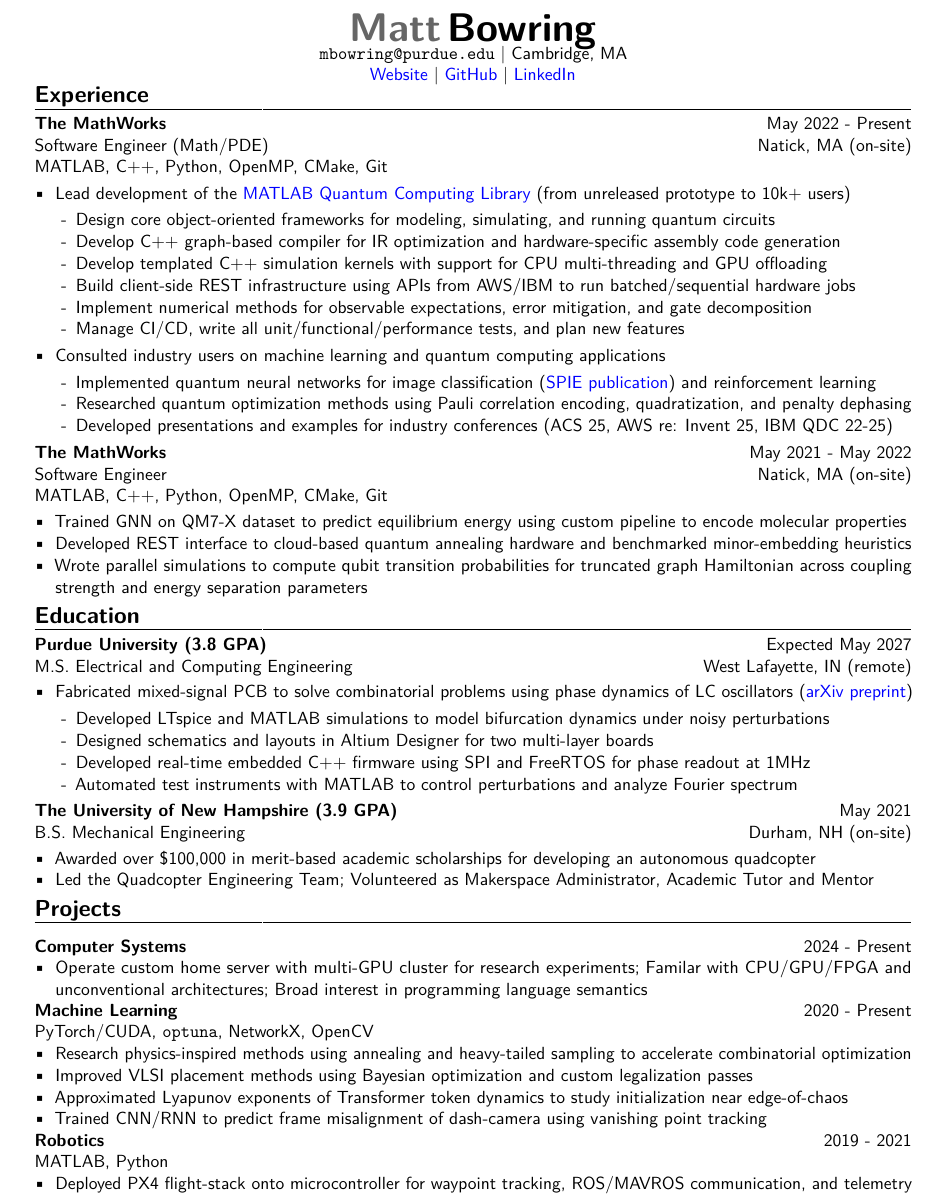
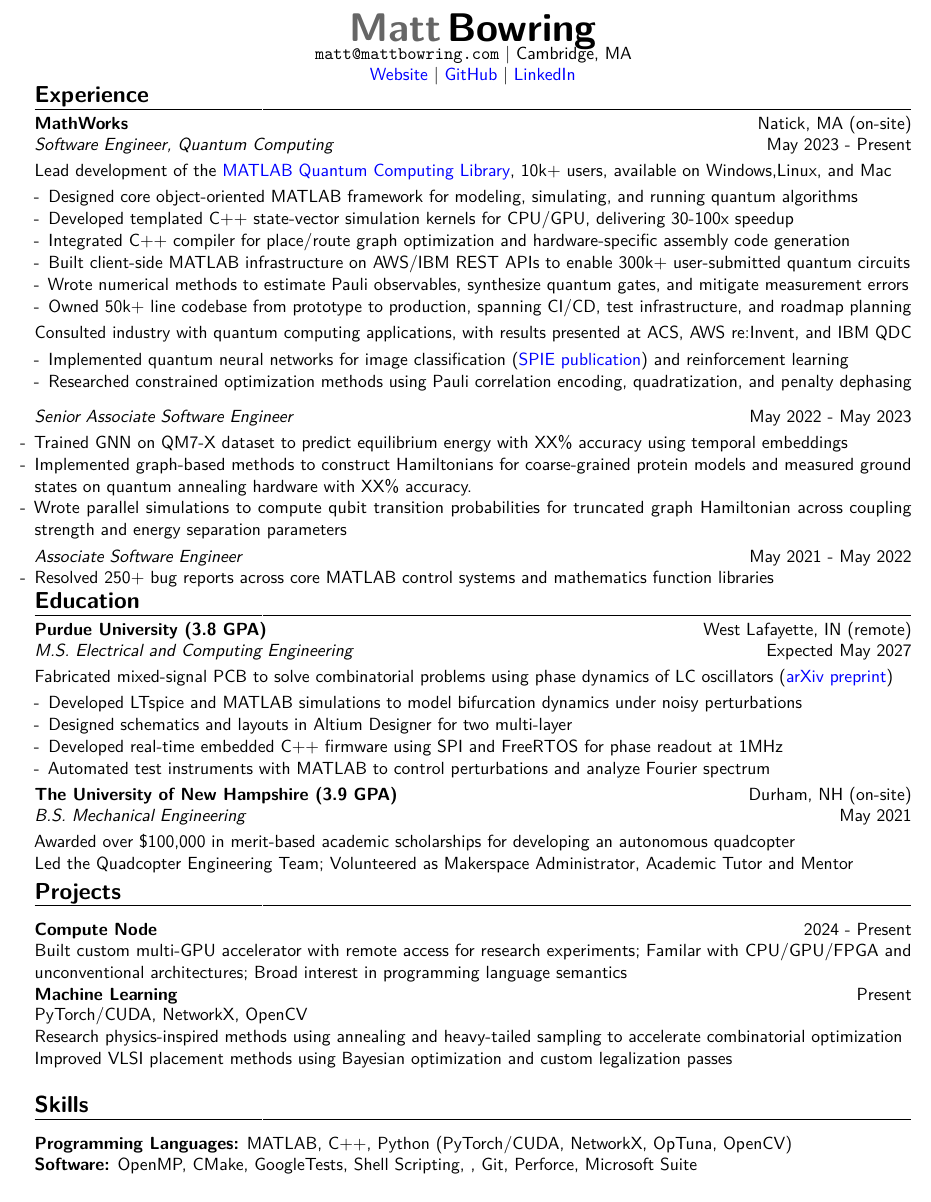
Before and after one commit to bowrango/resume, a LaTeX CV (matt-bowring-resume.tex): part of the page, cut so that both start at the same text. Compiled offline with pdfLaTeX.

Commit message:
looking good

```diff
--- a/matt-bowring-resume.tex
+++ b/matt-bowring-resume.tex
@@ -43,7 +57,7 @@
 
 \vspace{-1.5cm}
 \begin{center}
-    \href{mailto:mbowring@purdue.edu}{\texttt{mbowring@purdue.edu}} $|$ Cambridge, MA \\
+    \href{mailto:matt@mattbowring.com}{\texttt{matt@mattbowring.com}} $|$ Cambridge, MA \\
     {\href{https://www.mattbowring.com}{\color{blue} Website}} $|$
     {\href{https://github.com/bowrango}{\color{blue} GitHub}} $|$
     \href{https://www.linkedin.com/in/matt-bowring-463610149/}{\color{blue} LinkedIn}
@@ -52,62 +66,62 @@
 
 \section{Experience}
 
-% \role{Software Engineer}{Jan. 2026 - Present}{Taconic Trading LLC}{New York City, NY (remote)}
-% \tools{C++, Python, CMake, Git}
-% \begin{itemize}
-% \item Develop infrastructure for real-time financial data to enable low-latency automated trading
-% \end{itemize}
-
 % \vspace{0.2cm}
 
-\role{Software Engineer (Math/PDE)}{May 2022 - Present}{The MathWorks}{Natick, MA (on-site)}
-\tools{MATLAB, C++, Python, OpenMP, CMake, Git}
+\company{MathWorks}{Natick, MA (on-site)}
+
+\role{Software Engineer, Quantum Computing}{May 2023 - Present}
 
 {\begin{itemize}
-\item Lead development of the {{\color{blue}\href{https://www.mathworks.com/help/matlab/quantum-computing.html?s_tid=CRUX_lftnav}{MATLAB Quantum Computing Library}}} (from unreleased prototype to 10k+ users)
+\item Lead development of the {{\color{blue}\href{https://www.mathworks.com/help/matlab/quantum-computing.html?s_tid=CRUX_lftnav}{MATLAB Quantum Computing Library}}}, 10k+ users, available on Windows,Linux, and Mac
 
 \begin{itemize}[label=-]
-\item Design core object-oriented frameworks for modeling, simulating, and running quantum circuits
-\item Develop C++ graph-based compiler for IR optimization and hardware-specific assembly code generation
-\item Develop templated C++ simulation kernels with support for CPU multi-threading and GPU offloading
-\item Build client-side REST infrastructure using APIs from AWS/IBM to run batched/sequential hardware jobs
-\item Implement numerical methods for observable expectations, error mitigation, and gate decomposition
-\item Manage CI/CD, write all unit/functional/performance tests, and plan new features
+\item Designed core object-oriented MATLAB framework for modeling, simulating, and running quantum algorithms
+\item Developed templated C++ state-vector simulation kernels for CPU/GPU, delivering 30-100x speedup
+\item Integrated C++ compiler for place/route graph optimization and hardware-specific assembly code generation
+\item Built client-side MATLAB infrastructure on AWS/IBM REST APIs to enable 300k+ user-submitted quantum circuits
+\item Wrote numerical methods to estimate Pauli observables, synthesize quantum gates, and mitigate measurement errors
+\item Owned 50k+ line codebase from prototype to production, spanning CI/CD, test infrastructure, and roadmap planning
 \end{itemize}
 
-\item Consulted industry users on machine learning and quantum computing applications
+\item Consulted industry with quantum computing applications, with results presented at ACS, AWS re:Invent, and IBM QDC
 
 \begin{itemize}[label=-]
 \item Implemented quantum neural networks for image classification ({{\color{blue}\href{https://www.spiedigitallibrary.org/conference-proceedings-of-spie/13451/1345105/Optimizing-supervised-quantum-machine-learning-for-pixel-classification/10.1117/12.3052526.short}{SPIE publication}}}) and reinforcement learning
-\item Researched quantum optimization methods using Pauli correlation encoding, quadratization, and penalty dephasing
-\item Developed presentations and examples for industry conferences (ACS 25, AWS re: Invent 25, IBM QDC 22-25)
+\item Researched constrained optimization methods using Pauli correlation encoding, quadratization, and penalty dephasing
 \end{itemize}
 
 \end{itemize}}
 
 \vspace{0.2cm}
 
-\role{Software Engineer}{May 2021 - May 2022}{The MathWorks}{Natick, MA (on-site)}
-\tools{MATLAB, C++, Python, OpenMP, CMake, Git}
+\role{Senior Associate Software Engineer}{May 2022 - May 2023}
 
-{\begin{itemize}
-\item Trained GNN on QM7-X dataset to predict equilibrium energy using custom pipeline to encode molecular properties
-\item Developed REST interface to cloud-based quantum annealing hardware and benchmarked minor-embedding heuristics
+{\begin{itemize}[label=-]
+\item Trained GNN on QM7-X dataset to predict equilibrium energy with XX\% accuracy using temporal embeddings
+\item Implemented graph-based methods to construct Hamiltonians for coarse-grained protein models and measured ground states on quantum annealing hardware with XX\% accuracy.
 \item Wrote parallel simulations to compute qubit transition probabilities for truncated graph Hamiltonian across coupling strength and energy separation parameters
+\end{itemize}}
+
+\role{Associate Software Engineer}{May 2021 - May 2022}
+{\begin{itemize}[label=-]
+\item Resolved 250+ bug reports across core MATLAB control systems and mathematics function libraries
 \end{itemize}}
 
 \vspace{-0.5cm}
 
 \section{Education}
 
-\role{M.S. Electrical and Computing Engineering}{Expected May 2027}{Purdue University (3.8 GPA)}{West Lafayette, IN (remote)}
+\company{Purdue University (3.8 GPA)}{West Lafayette, IN (remote)}
+
+\role{M.S. Electrical and Computing Engineering}{Expected May 2027}
 
 {\begin{itemize}
 \item Fabricated mixed-signal PCB to solve combinatorial problems using phase dynamics of LC oscillators (\href{https://arxiv.org/abs/2512.23720}{\color{blue} arXiv preprint})
 
 \begin{itemize}[label=-]
 \item Developed LTspice and MATLAB simulations to model bifurcation dynamics under noisy perturbations
-\item Designed schematics and layouts in Altium Designer for two multi-layer boards
+\item Designed schematics and layouts in Altium Designer for two multi-layer
 \item Developed real-time embedded C++ firmware using SPI and FreeRTOS for phase readout at 1MHz
 \item Automated test instruments with MATLAB to control perturbations and analyze Fourier spectrum
 \end{itemize}
@@ -115,7 +129,9 @@
 
 \vspace{0.2cm}
 
-\role{B.S. Mechanical Engineering}{May 2021}{The University of New Hampshire (3.9 GPA)}{Durham, NH (on-site)}
+\company{The University of New Hampshire (3.9 GPA)}{Durham, NH (on-site)}
+
+\role{B.S. Mechanical Engineering}{May 2021}
 
 {\begin{itemize}
 \item Awarded over \$100,000 in merit-based academic scholarships for developing an autonomous quadcopter
@@ -126,24 +142,21 @@
 
 \section{Projects}
 
-\project{Computer Systems}{2024 - Present}
+\project{Compute Node}{2024 - Present}
 {\begin{itemize}
-\item Operate custom home server with multi-GPU cluster for research experiments; Familar with CPU/GPU/FPGA and unconventional architectures; Broad interest in programming language semantics
+\item Built custom multi-GPU accelerator with remote access for research experiments; Familar with CPU/GPU/FPGA and unconventional architectures; Broad interest in programming language semantics
 \end{itemize}}
 
-\project{Machine Learning}{2020 - Present}
-\tools{PyTorch/CUDA, \texttt{optuna}, NetworkX, OpenCV}
+\project{Machine Learning}{Present}
+\tools{PyTorch/CUDA, NetworkX, OpenCV}
 {\begin{itemize}
 \item Research physics-inspired methods using annealing and heavy-tailed sampling to accelerate combinatorial optimization
 \item Improved VLSI placement methods using Bayesian optimization and custom legalization passes
-\item Approximated Lyapunov exponents of Transformer token dynamics to study initialization near edge-of-chaos
-\item Trained CNN/RNN to predict frame misalignment of dash-camera using vanishing point tracking
 \end{itemize}}
 
-\project{Robotics}{2019 - 2021}
-\tools{MATLAB, Python}
-{\begin{itemize}
-\item Deployed PX4 flight-stack onto microcontroller for waypoint tracking, ROS/MAVROS communication, and telemetry
-\end{itemize}}
+\section{Skills}
+
+\textbf{Programming Languages:} MATLAB, C++, Python (PyTorch/CUDA, NetworkX, OpTuna, OpenCV)\\
+\textbf{Software:} OpenMP, CMake, GoogleTests, Shell Scripting, , Git, Perforce, Microsoft Suite
 
 \end{document}
```
Also changed, not shown: matt-bowring-resume.tex (26 more changed lines).
